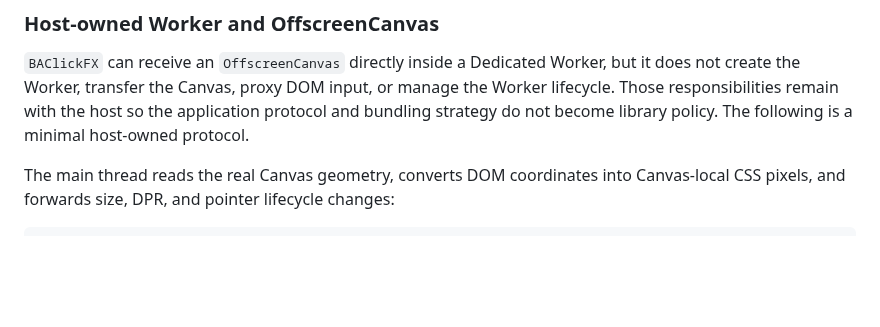
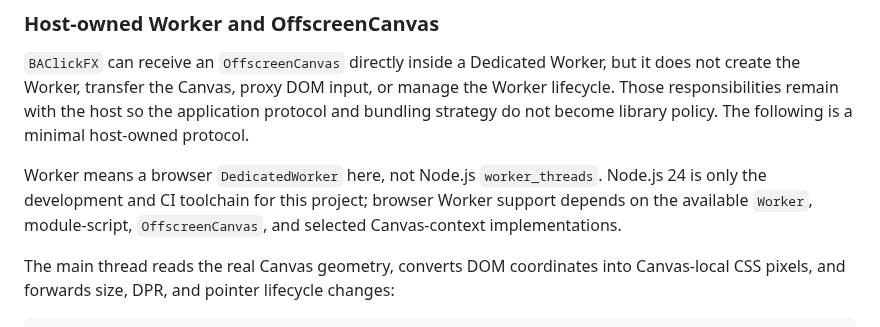
Before and after one commit to CialloKing/ba-click-fx, a Markdown page: README.en.md, the part around the change. Rendered like a GitHub page; blank space fills up the shorter version.

Commit message:
说明浏览器 Worker 运行环境

```diff
--- a/README.en.md
+++ b/README.en.md
@@ -338,6 +338,8 @@ fx.pointerUp(7);
 ### Host-owned Worker and OffscreenCanvas
 
 `BAClickFX` can receive an `OffscreenCanvas` directly inside a Dedicated Worker, but it does not create the Worker, transfer the Canvas, proxy DOM input, or manage the Worker lifecycle. Those responsibilities remain with the host so the application protocol and bundling strategy do not become library policy. The following is a minimal host-owned protocol.
+
+Worker means a browser `DedicatedWorker` here, not Node.js `worker_threads`. Node.js 24 is only the development and CI toolchain for this project; browser Worker support depends on the available `Worker`, module-script, `OffscreenCanvas`, and selected Canvas-context implementations.
 
 The main thread reads the real Canvas geometry, converts DOM coordinates into Canvas-local CSS pixels, and forwards size, DPR, and pointer lifecycle changes:
 
```
Also changed, not shown: README.md (+2 -0 lines).
